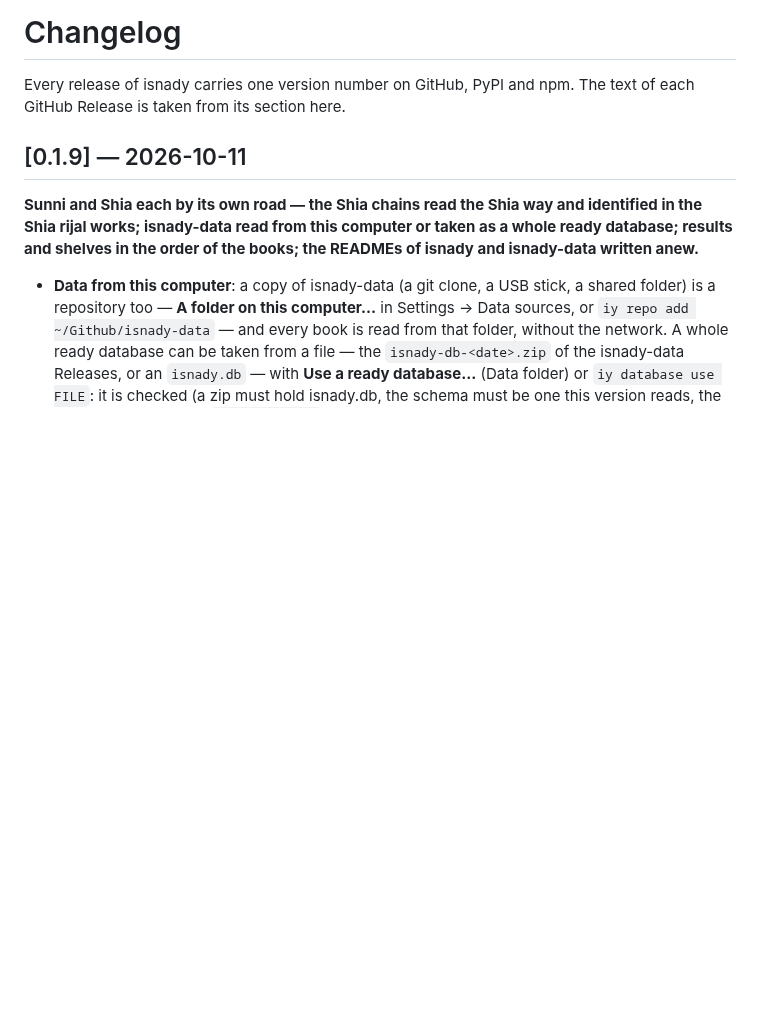
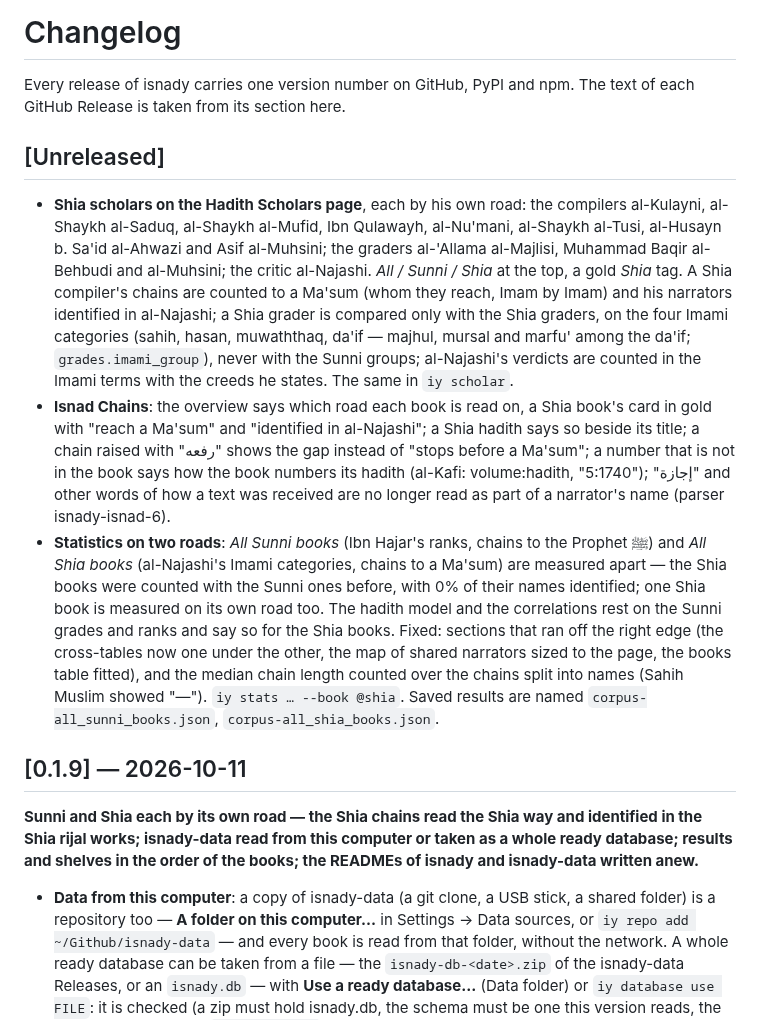
Before and after one commit to bayramkotan/isnady, a Markdown page: CHANGELOG.md, the part around the change. Drawn GitHub-style; blank space fills up the shorter version.

```diff
--- a/CHANGELOG.md
+++ b/CHANGELOG.md
@@ -2,6 +2,30 @@
 
 Every release of isnady carries one version number on GitHub, PyPI and npm. The text of each GitHub Release
 is taken from its section here.
+
+## [Unreleased]
+
+- **Shia scholars on the Hadith Scholars page**, each by his own road: the compilers al-Kulayni, al-Shaykh al-Saduq,
+  al-Shaykh al-Mufid, Ibn Qulawayh, al-Nu'mani, al-Shaykh al-Tusi, al-Husayn b. Sa'id al-Ahwazi and Asif al-Muhsini;
+  the graders al-'Allama al-Majlisi, Muhammad Baqir al-Behbudi and al-Muhsini; the critic al-Najashi. *All / Sunni /
+  Shia* at the top, a gold *Shia* tag. A Shia compiler's chains are counted to a Ma'sum (whom they reach, Imam by
+  Imam) and his narrators identified in al-Najashi; a Shia grader is compared only with the Shia graders, on the
+  four Imami categories (sahih, hasan, muwaththaq, da'if — majhul, mursal and marfu' among the da'if;
+  `grades.imami_group`), never with the Sunni groups; al-Najashi's verdicts are counted in the Imami terms with the
+  creeds he states. The same in `iy scholar`.
+- **Isnad Chains**: the overview says which road each book is read on, a Shia book's card in gold with "reach a
+  Ma'sum" and "identified in al-Najashi"; a Shia hadith says so beside its title; a chain raised with "رفعه" shows
+  the gap instead of "stops before a Ma'sum"; a number that is not in the book says how the book numbers its
+  hadith (al-Kafi: volume:hadith, "5:1740"); "إجازة" and other words of how a text was received are no longer read
+  as part of a narrator's name (parser isnady-isnad-6).
+- **Statistics on two roads**: *All Sunni books* (Ibn Hajar's ranks, chains to the Prophet ﷺ) and *All Shia books*
+  (al-Najashi's Imami categories, chains to a Ma'sum) are measured apart — the Shia books were counted with the
+  Sunni ones before, with 0% of their names identified; one Shia book is measured on its own road too. The hadith
+  model and the correlations rest on the Sunni grades and ranks and say so for the Shia books. Fixed: sections that
+  ran off the right edge (the cross-tables now one under the other, the map of shared narrators sized to the page,
+  the books table fitted), and the median chain length counted over the chains split into names (Sahih Muslim
+  showed "—"). `iy stats … --book @shia`. Saved results are named `corpus-all_sunni_books.json`,
+  `corpus-all_shia_books.json`.
 
 ## [0.1.9] — 2026-10-11
 
```
Also changed, not shown: README.md (+7 -2 lines), js/README.md (+7 -2 lines), assets/screenshots/scholars.png, 8 other files.
